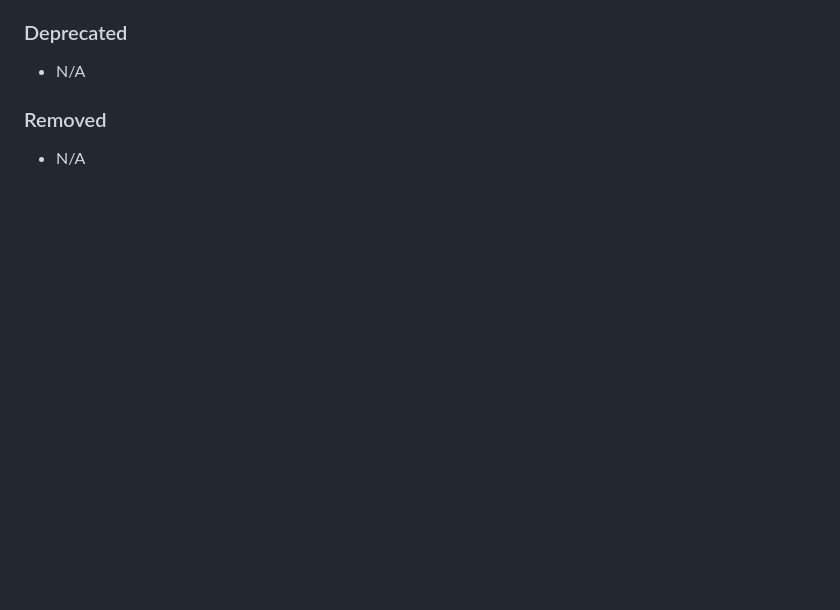
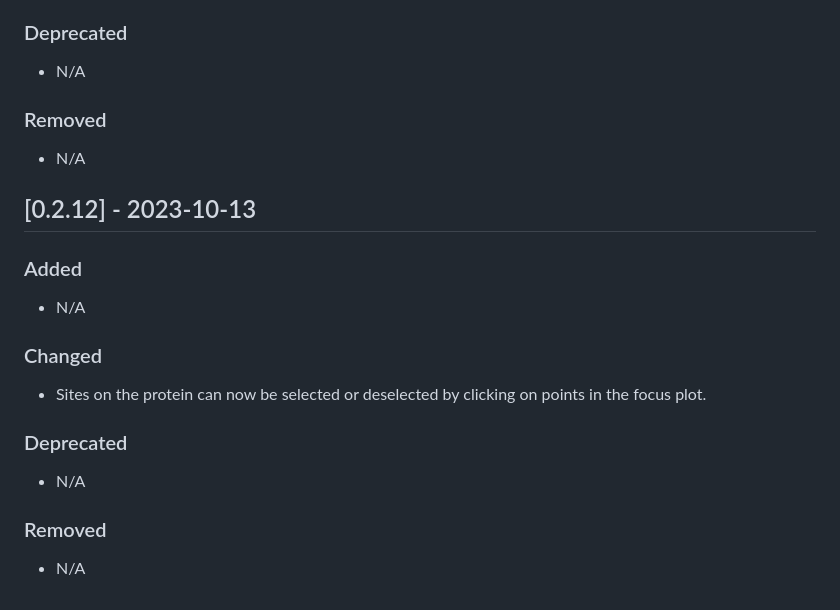
Before and after one commit to dms-viz/dms-viz.github.io, a Markdown page: CHANGELOG.md, the part around the change. GitHub-like rendering; blank space fills up the shorter version.

Commit message:
Update CHANGELOG

```diff
--- a/CHANGELOG.md
+++ b/CHANGELOG.md
@@ -259,3 +259,21 @@
 ### Removed
 
 - N/A
+
+## [0.2.12] - 2023-10-13
+
+### Added
+
+- N/A
+
+### Changed
+
+- Sites on the protein can now be selected or deselected by clicking on points in the focus plot.
+
+### Deprecated
+
+- N/A
+
+### Removed
+
+- N/A
```
